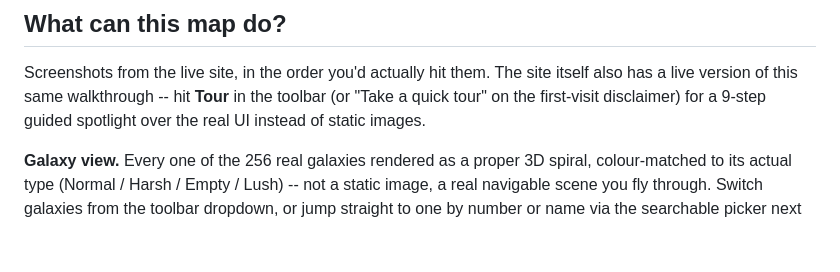
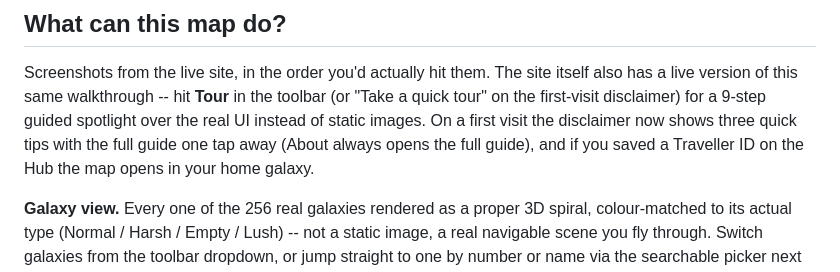
Before and after one commit to elegra1965-source/nms-galactic-map, a Markdown page: README.md, the part around the change. Drawn GitHub-style; blank space fills up the shorter version.

Commit message:
README: first-visit quick tips and home galaxy
Co-Authored-By: Claude Opus 5.5 <noreply@anthropic.com>
Claude-Session: https://claude.ai/code/session_01Lgnm2HLE6WTu27NsRwqeh5

```diff
--- a/README.md
+++ b/README.md
@@ -45,6 +45,9 @@ Screenshots from the live site, in the order you'd actually hit them. The
 site itself also has a live version of this same walkthrough -- hit **Tour**
 in the toolbar (or "Take a quick tour" on the first-visit disclaimer) for a
 9-step guided spotlight over the real UI instead of static images.
+On a first visit the disclaimer now shows three quick tips with the full
+guide one tap away (About always opens the full guide), and if you saved a
+Traveller ID on the Hub the map opens in your home galaxy.
 
 **Galaxy view.** Every one of the 256 real galaxies rendered as a proper 3D
 spiral, colour-matched to its actual type (Normal / Harsh / Empty / Lush) --
```
